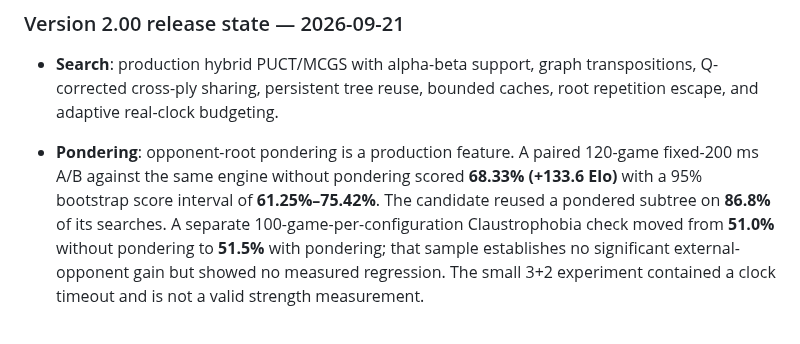
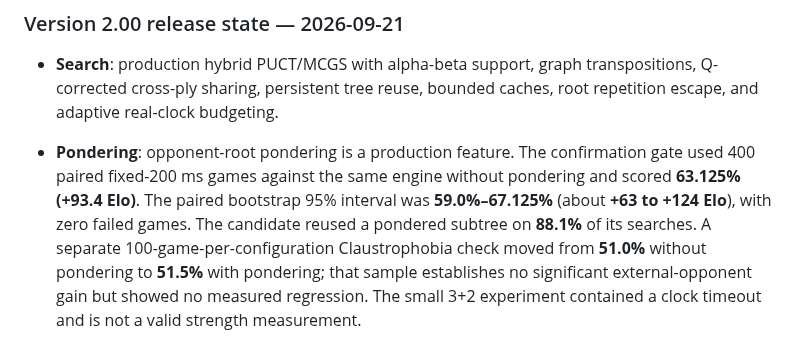
Before and after one commit to gitzambrano/zquoridor, a Markdown page: docs/status.md, the part around the change. Rendered like a GitHub page.

Commit message:
docs: record 400-game pondering confirmation

```diff
--- a/docs/status.md
+++ b/docs/status.md
@@ -13,11 +13,12 @@ relearn by experiment.
 - **Search**: production hybrid PUCT/MCGS with alpha-beta support, graph
   transpositions, Q-corrected cross-ply sharing, persistent tree reuse,
   bounded caches, root repetition escape, and adaptive real-clock budgeting.
-- **Pondering**: opponent-root pondering is a production feature. A paired
-  120-game fixed-200 ms A/B against the same engine without pondering scored
-  **68.33% (+133.6 Elo)** with a 95% bootstrap score interval of
-  **61.25%–75.42%**. The candidate reused a pondered subtree on **86.8%** of
-  its searches. A separate 100-game-per-configuration Claustrophobia check
+- **Pondering**: opponent-root pondering is a production feature. The
+  confirmation gate used 400 paired fixed-200 ms games against the same engine
+  without pondering and scored **63.125% (+93.4 Elo)**. The paired bootstrap
+  95% interval was **59.0%–67.125%** (about **+63 to +124 Elo**), with zero
+  failed games. The candidate reused a pondered subtree on **88.1%** of its
+  searches. A separate 100-game-per-configuration Claustrophobia check
   moved from **51.0%** without pondering to **51.5%** with pondering; that
   sample establishes no significant external-opponent gain but showed no
   measured regression. The small 3+2 experiment contained a clock timeout
```
